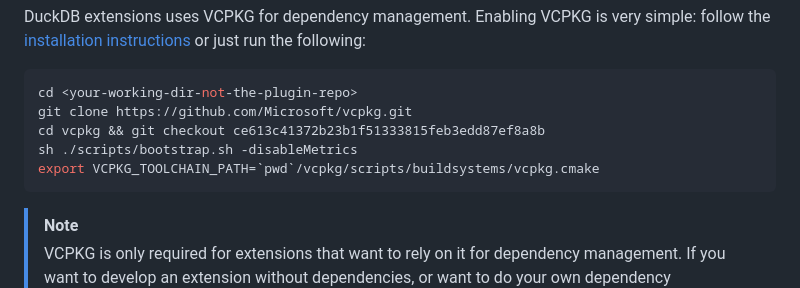
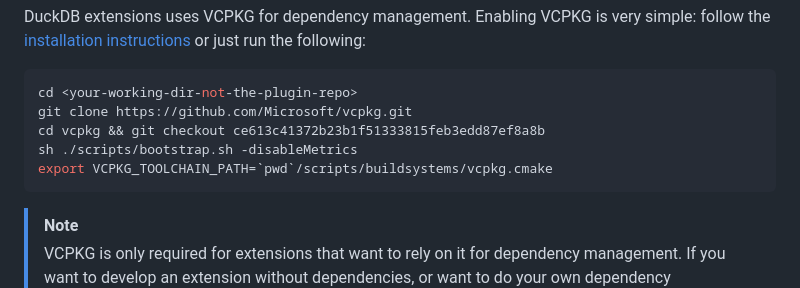
Before and after one commit to iwinalbert/deferred-columns, a Markdown page: docs/README.md, the part around the change. GitHub-like rendering.

Commit message:
Fix VCPKG_TOOLCHAIN_PATH path in README
Updated the VCPKG_TOOLCHAIN_PATH export command in README.

````diff
--- a/docs/README.md
+++ b/docs/README.md
@@ -19,7 +19,7 @@ cd <your-working-dir-not-the-plugin-repo>
 git clone https://github.com/Microsoft/vcpkg.git
 cd vcpkg && git checkout ce613c41372b23b1f51333815feb3edd87ef8a8b
 sh ./scripts/bootstrap.sh -disableMetrics
-export VCPKG_TOOLCHAIN_PATH=`pwd`/vcpkg/scripts/buildsystems/vcpkg.cmake
+export VCPKG_TOOLCHAIN_PATH=`pwd`/scripts/buildsystems/vcpkg.cmake
 ```
 
 > [!NOTE]
````
